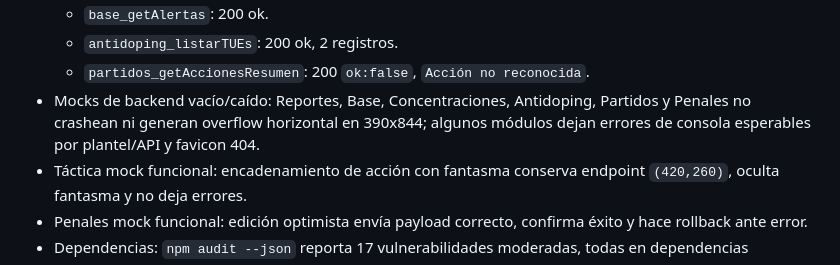
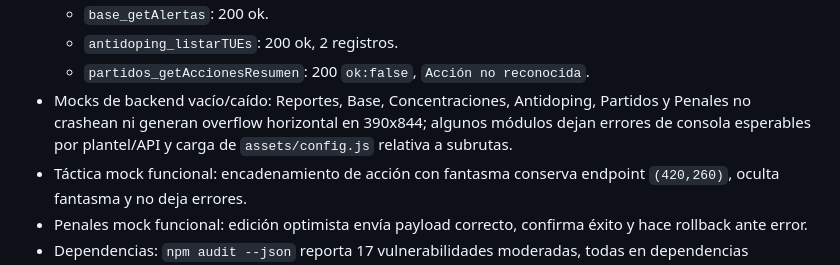
Before and after one commit to sjugomurcielagas/HerramientasCTMurcielagas, a Markdown page: docs/auditoria-v1-sitio.md, the part around one of its changes. Rendered like a GitHub page.

Commit message:
Amplia hallazgos de cache en auditoria V1

```diff
--- a/docs/auditoria-v1-sitio.md
+++ b/docs/auditoria-v1-sitio.md
@@ -31,7 +31,7 @@ El principal riesgo para V1 estable no está en la navegación, sino en la sincr
   - `base_getAlertas`: 200 ok.
   - `antidoping_listarTUEs`: 200 ok, 2 registros.
   - `partidos_getAccionesResumen`: 200 `ok:false`, `Acción no reconocida`.
-- Mocks de backend vacío/caído: Reportes, Base, Concentraciones, Antidoping, Partidos y Penales no crashean ni generan overflow horizontal en 390x844; algunos módulos dejan errores de consola esperables por plantel/API y favicon 404.
+- Mocks de backend vacío/caído: Reportes, Base, Concentraciones, Antidoping, Partidos y Penales no crashean ni generan overflow horizontal en 390x844; algunos módulos dejan errores de consola esperables por plantel/API y carga de `assets/config.js` relativa a subrutas.
 - Táctica mock funcional: encadenamiento de acción con fantasma conserva endpoint `(420,260)`, oculta fantasma y no deja errores.
 - Penales mock funcional: edición optimista envía payload correcto, confirma éxito y hace rollback ante error.
 - Dependencias: `npm audit --json` reporta 17 vulnerabilidades moderadas, todas en dependencias transitivas de `lighthouse`/OpenTelemetry/Sentry de desarrollo.
```
Also changed, not shown: other parts of docs/auditoria-v1-sitio.md (+2 -1 lines).
